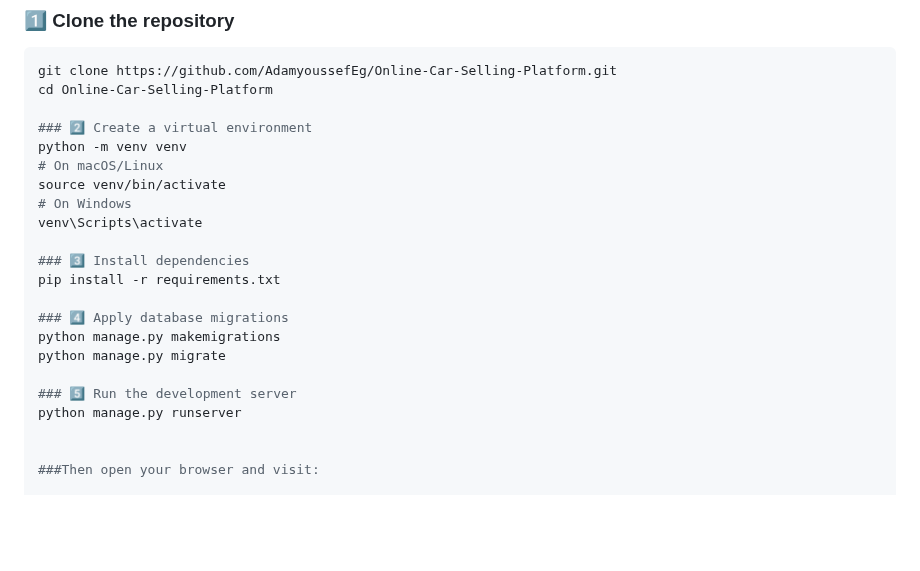
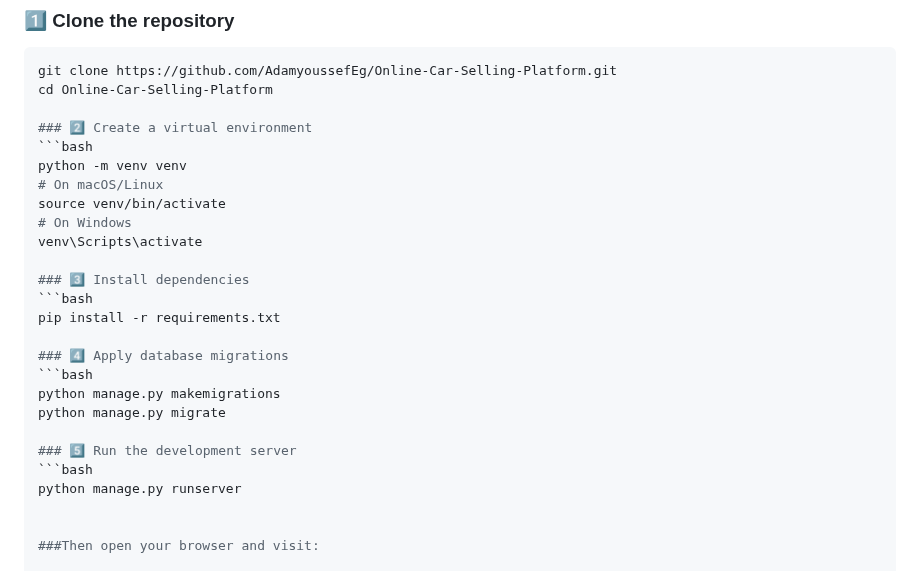
Before and after one commit to AdamyoussefEg/Online-Car-Selling-Platform, a Markdown page: README.md, the part around the change. GitHub-like rendering; blank space fills up the shorter version.

````diff
--- a/README.md
+++ b/README.md
@@ -60,6 +60,7 @@ git clone https://github.com/AdamyoussefEg/Online-Car-Selling-Platform.git
 cd Online-Car-Selling-Platform
 
 ### 2️⃣ Create a virtual environment
+```bash
 python -m venv venv
 # On macOS/Linux
 source venv/bin/activate
@@ -67,13 +68,16 @@ source venv/bin/activate
 venv\Scripts\activate
 
 ### 3️⃣ Install dependencies
+```bash
 pip install -r requirements.txt
 
 ### 4️⃣ Apply database migrations
+```bash
 python manage.py makemigrations
 python manage.py migrate
 
 ### 5️⃣ Run the development server
+```bash
 python manage.py runserver
 
 
````
